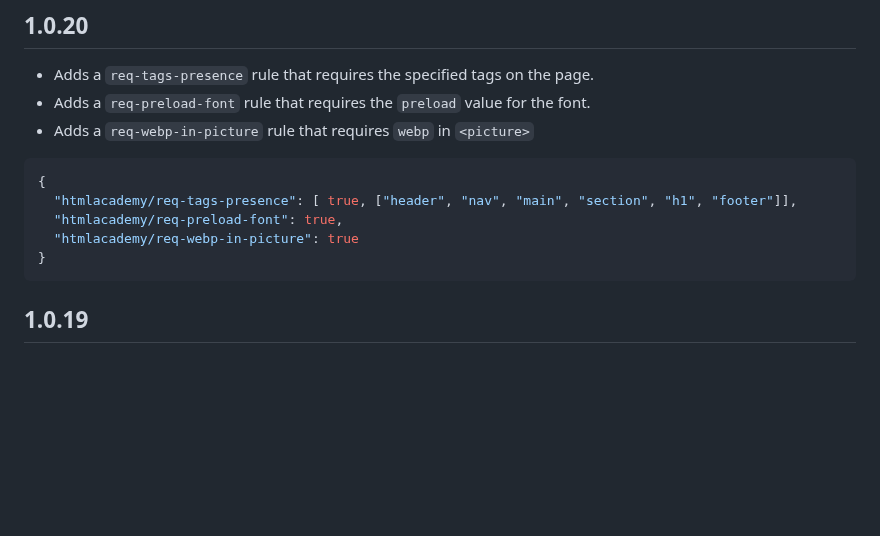
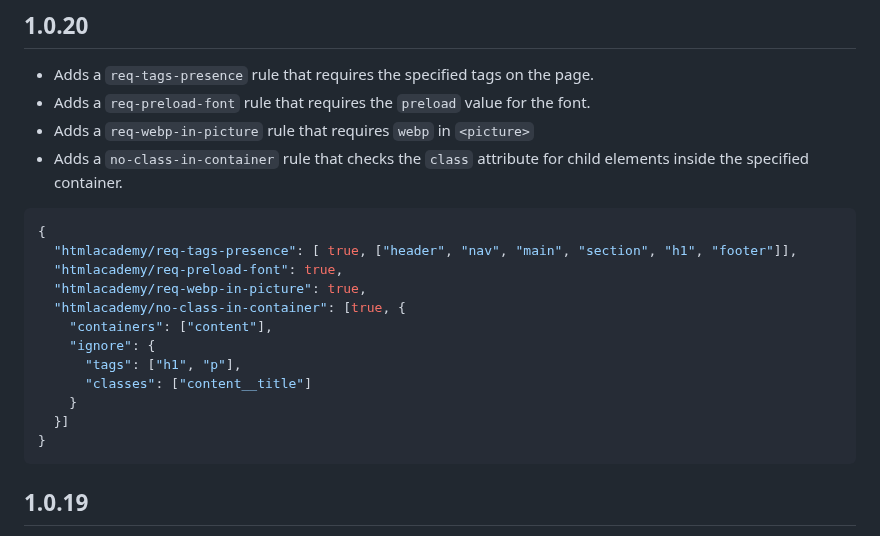
Before and after one commit to htmlacademy/linthtml-rules-htmlacademy, a Markdown page: CHANGELOG.md, the part around the change. Rendered like a GitHub page; blank space fills up the shorter version.

````diff
--- a/CHANGELOG.md
+++ b/CHANGELOG.md
@@ -4,13 +4,20 @@
 - Adds a `req-tags-presence` rule that requires the specified tags on the page.
 - Adds a `req-preload-font` rule that requires the `preload` value for the font.
 - Adds a `req-webp-in-picture` rule that requires `webp` in `<picture>`
-
+- Adds a `no-class-in-container` rule that checks the `class` attribute for child elements inside the specified container.
 
 ```json
 {
   "htmlacademy/req-tags-presence": [ true, ["header", "nav", "main", "section", "h1", "footer"]],
   "htmlacademy/req-preload-font": true,
-  "htmlacademy/req-webp-in-picture": true
+  "htmlacademy/req-webp-in-picture": true,
+  "htmlacademy/no-class-in-container": [true, {
+    "containers": ["content"],
+    "ignore": {
+      "tags": ["h1", "p"],
+      "classes": ["content__title"]
+    }
+  }]
 }
 ```
 
````
